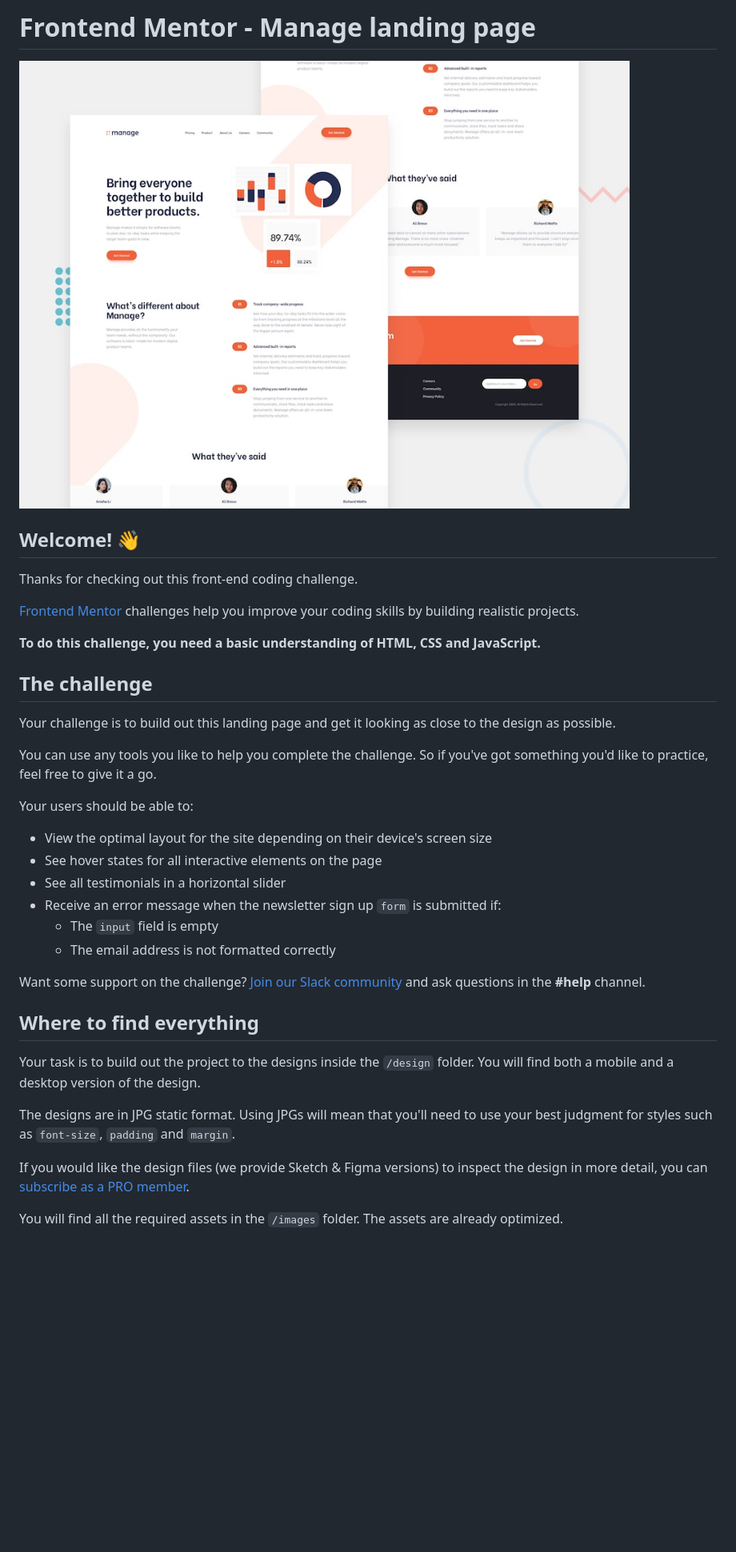
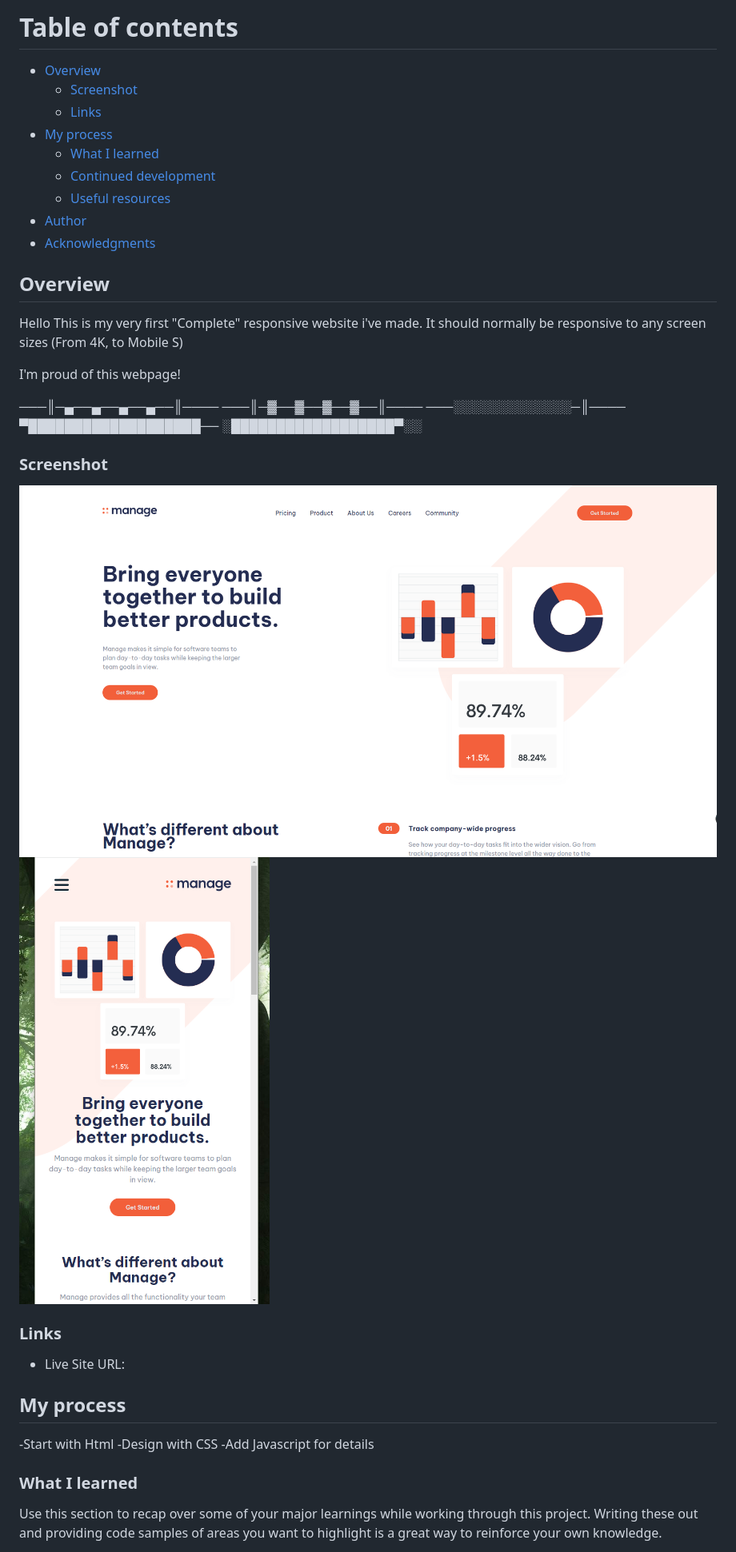
Before and after one commit to Oldault/-Manage-Landing-Page, a Markdown page: README.md, the part around the change printed below. Shown: that part at 80% size. Rendered like a GitHub page; pictures changed too: images/Manage landing page Screenshot (Mobile).png (added), images/Manage landing page Screenshot.png (added); blank space fills up the shorter version.

```diff
--- a/README.md
+++ b/README.md
@@ -1,39 +1,48 @@
-# Frontend Mentor - Manage landing page
+# Table of contents
 
-![Design preview for the Manage landing page coding challenge](./design/desktop-preview.jpg)
+- [Overview](#overview)
+  - [Screenshot](#screenshot)
+  - [Links](#links)
+- [My process](#my-process)
+  - [What I learned](#what-i-learned)
+  - [Continued development](#continued-development)
+  - [Useful resources](#useful-resources)
+- [Author](#author)
+- [Acknowledgments](#acknowledgments)
 
-## Welcome! 👋
 
-Thanks for checking out this front-end coding challenge.
 
-[Frontend Mentor](https://www.frontendmentor.io) challenges help you improve your coding skills by building realistic projects.
+## Overview
 
-**To do this challenge, you need a basic understanding of HTML, CSS and JavaScript.**
+Hello
+This is my very first "Complete" responsive website i've made.
+It should normally be responsive to any screen sizes (From 4K, to Mobile S)
 
-## The challenge
+I'm proud of this webpage!
 
-Your challenge is to build out this landing page and get it looking as close to the design as possible.
+───║─▄──▄──▄──▄──║────
+───║─▓──▓──▓──▓──║────
+───░░░░░░░░░░░░░─║────
+▀███████████████████──
+░██████████████████▀░░
 
-You can use any tools you like to help you complete the challenge. So if you've got something you'd like to practice, feel free to give it a go.
 
-Your users should be able to:
+### Screenshot
 
-- View the optimal layout for the site depending on their device's screen size
-- See hover states for all interactive elements on the page
-- See all testimonials in a horizontal slider
-- Receive an error message when the newsletter sign up `form` is submitted if:
-  - The `input` field is empty
-  - The email address is not formatted correctly
+![](./images/Manage%20landing%20page%20Screenshot.png)
+![](./images/Manage%20landing%20page%20Screenshot%20(Mobile).png)
 
-Want some support on the challenge? [Join our Slack community](https://www.frontendmentor.io/slack) and ask questions in the **#help** channel.
+### Links
 
-## Where to find everything
+- Live Site URL: [](https://manage-landing-page-owc8w2prm-oldault.vercel.app/)
 
-Your task is to build out the project to the designs inside the `/design` folder. You will find both a mobile and a desktop version of the design.
+## My process
 
-The designs are in JPG static format. Using JPGs will mean that you'll need to use your best judgment for styles such as `font-size`, `padding` and `margin`.
+-Start with Html
+-Design with CSS
+-Add Javascript for details
 
-If you would like the design files (we provide Sketch & Figma versions) to inspect the design in more detail, you can [subscribe as a PRO member](https://www.frontendmentor.io/pro).
+### What I learned
 
-You will find all the required assets in the `/images` folder. The assets are already optimized.
+Use this section to recap over some of your major learnings while working through this project. Writing these out and providing code samples of areas you want to highlight is a great way to reinforce your own knowledge.
 
```
Also changed, not shown: other parts of README.md (+27 -44 lines), README-template.md (deleted, +0 -115 lines), 2 other files.
